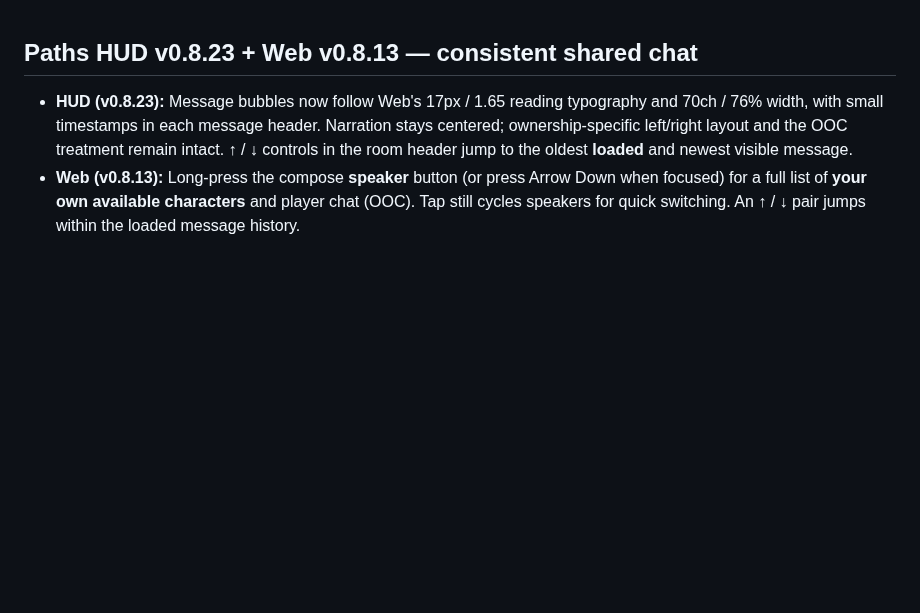
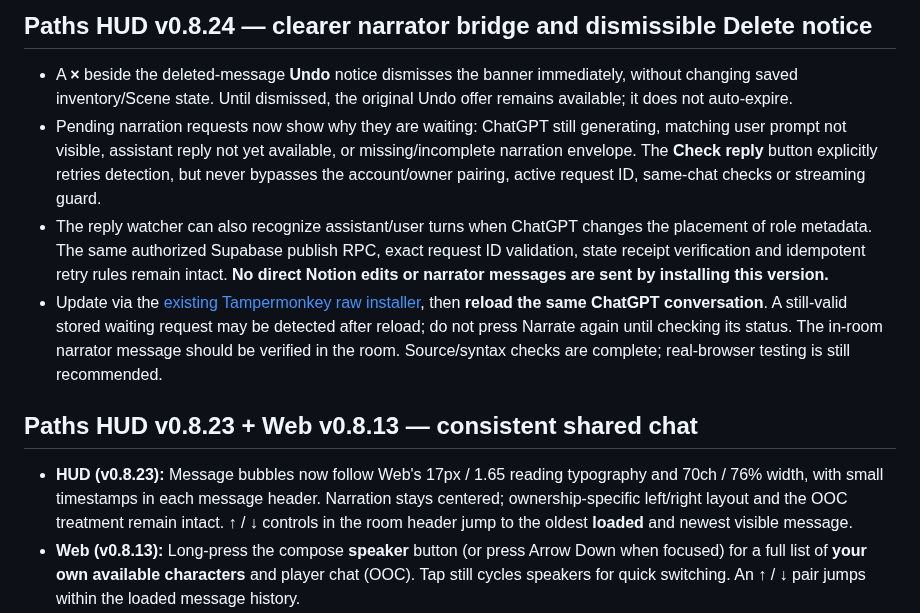
Before and after one commit to denOden3/Paths-to-Immortality, a Markdown page: userscripts/README.md, the part around the change. GitHub-like rendering; blank space fills up the shorter version.

Commit message:
Document HUD v0.8.24 narrator bridge diagnostics and dismissible Undo notice

```diff
--- a/userscripts/README.md
+++ b/userscripts/README.md
@@ -1,3 +1,10 @@
+## Paths HUD v0.8.24 — clearer narrator bridge and dismissible Delete notice
+
+- A **×** beside the deleted-message **Undo** notice dismisses the banner immediately, without changing saved inventory/Scene state. Until dismissed, the original Undo offer remains available; it does not auto-expire.
+- Pending narration requests now show why they are waiting: ChatGPT still generating, matching user prompt not visible, assistant reply not yet available, or missing/incomplete narration envelope. The **Check reply** button explicitly retries detection, but never bypasses the account/owner pairing, active request ID, same-chat checks or streaming guard.
+- The reply watcher can also recognize assistant/user turns when ChatGPT changes the placement of role metadata. The same authorized Supabase publish RPC, exact request ID validation, state receipt verification and idempotent retry rules remain intact. **No direct Notion edits or narrator messages are sent by installing this version.**
+- Update via the [existing Tampermonkey raw installer](https://raw.githubusercontent.com/denOden3/Paths-to-Immortality/main/userscripts/Paths-Monkey-GM.user.js), then **reload the same ChatGPT conversation**. A still-valid stored waiting request may be detected after reload; do not press Narrate again until checking its status. The in-room narrator message should be verified in the room. Source/syntax checks are complete; real-browser testing is still recommended.
+
 ## Paths HUD v0.8.23 + Web v0.8.13 — consistent shared chat
 
 - **HUD (v0.8.23):** Message bubbles now follow Web's 17px / 1.65 reading typography and 70ch / 76% width, with small timestamps in each message header. Narration stays centered; ownership-specific left/right layout and the OOC treatment remain intact. ↑ / ↓ controls in the room header jump to the oldest **loaded** and newest visible message.
```
